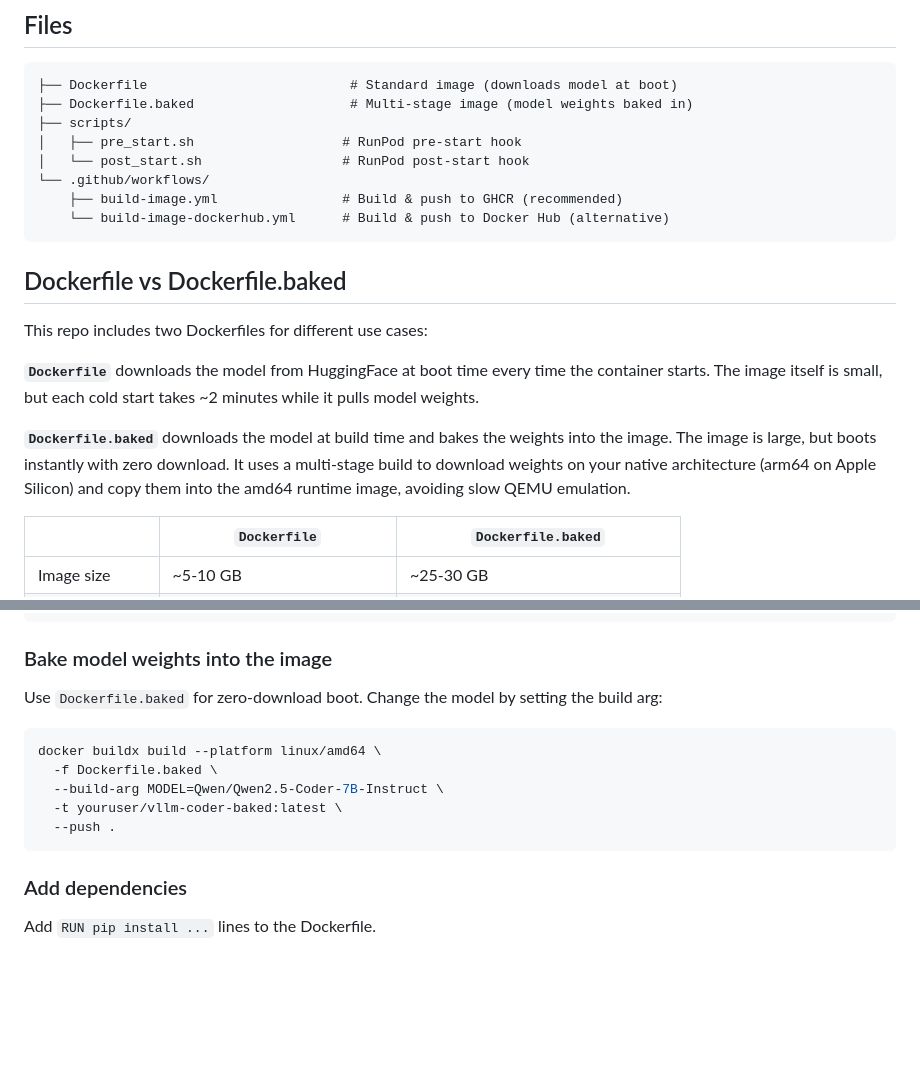
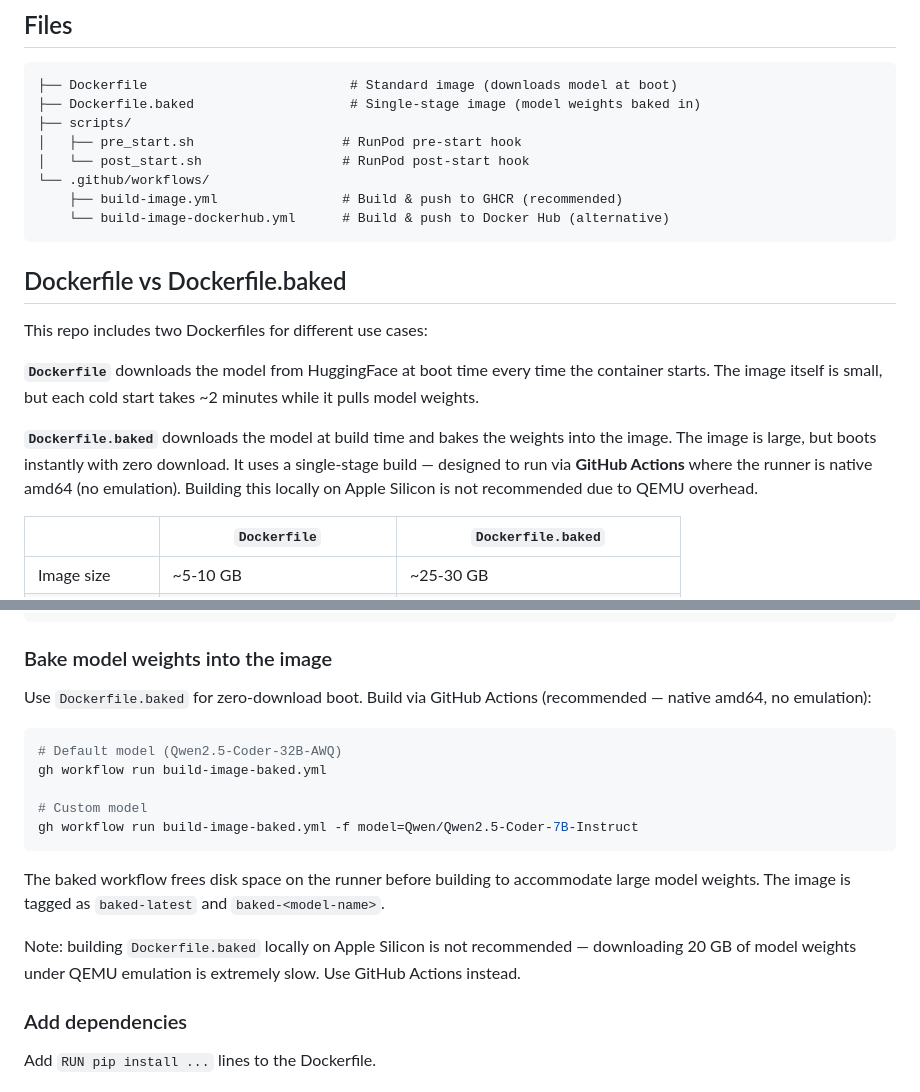
Before and after one commit to crxnit/vllm-runpod-image, a Markdown page: README.md, 2 parts joined by grey strips. Rendered like a GitHub page; blank space fills up the shorter version.

Commit message:
Update README to reflect single-stage baked build
Dockerfile.baked is now single-stage, built via GitHub Actions.
Removed references to multi-stage build and local baked builds.

Co-Authored-By: Claude Opus 4.6 (1M context) <noreply@anthropic.com>

````diff
--- a/README.md
+++ b/README.md
@@ -15,7 +15,7 @@ Built for **linux/amd64** via GitHub Actions — no local cross-compilation need
 
 ```
 ├── Dockerfile                          # Standard image (downloads model at boot)
-├── Dockerfile.baked                    # Multi-stage image (model weights baked in)
+├── Dockerfile.baked                    # Single-stage image (model weights baked in)
 ├── scripts/
 │   ├── pre_start.sh                   # RunPod pre-start hook
 │   └── post_start.sh                  # RunPod post-start hook
@@ -30,7 +30,7 @@ This repo includes two Dockerfiles for different use cases:
 
 **`Dockerfile`** downloads the model from HuggingFace at boot time every time the container starts. The image itself is small, but each cold start takes ~2 minutes while it pulls model weights.
 
-**`Dockerfile.baked`** downloads the model at build time and bakes the weights into the image. The image is large, but boots instantly with zero download. It uses a multi-stage build to download weights on your native architecture (arm64 on Apple Silicon) and copy them into the amd64 runtime image, avoiding slow QEMU emulation.
+**`Dockerfile.baked`** downloads the model at build time and bakes the weights into the image. The image is large, but boots instantly with zero download. It uses a single-stage build — designed to run via **GitHub Actions** where the runner is native amd64 (no emulation). Building this locally on Apple Silicon is not recommended due to QEMU overhead.
 
 | | `Dockerfile` | `Dockerfile.baked` |
 |---|---|---|
@@ -71,15 +71,19 @@ CMD ["vllm", "serve", "your-model-name", \
 
 ### Bake model weights into the image
 
-Use `Dockerfile.baked` for zero-download boot. Change the model by setting the build arg:
+Use `Dockerfile.baked` for zero-download boot. Build via GitHub Actions (recommended — native amd64, no emulation):
 
 ```bash
-docker buildx build --platform linux/amd64 \
-  -f Dockerfile.baked \
-  --build-arg MODEL=Qwen/Qwen2.5-Coder-7B-Instruct \
-  -t youruser/vllm-coder-baked:latest \
-  --push .
+# Default model (Qwen2.5-Coder-32B-AWQ)
+gh workflow run build-image-baked.yml
+
+# Custom model
+gh workflow run build-image-baked.yml -f model=Qwen/Qwen2.5-Coder-7B-Instruct
 ```
+
+The baked workflow frees disk space on the runner before building to accommodate large model weights. The image is tagged as `baked-latest` and `baked-<model-name>`.
+
+Note: building `Dockerfile.baked` locally on Apple Silicon is not recommended — downloading 20 GB of model weights under QEMU emulation is extremely slow. Use GitHub Actions instead.
 
 ### Add dependencies
 
````
